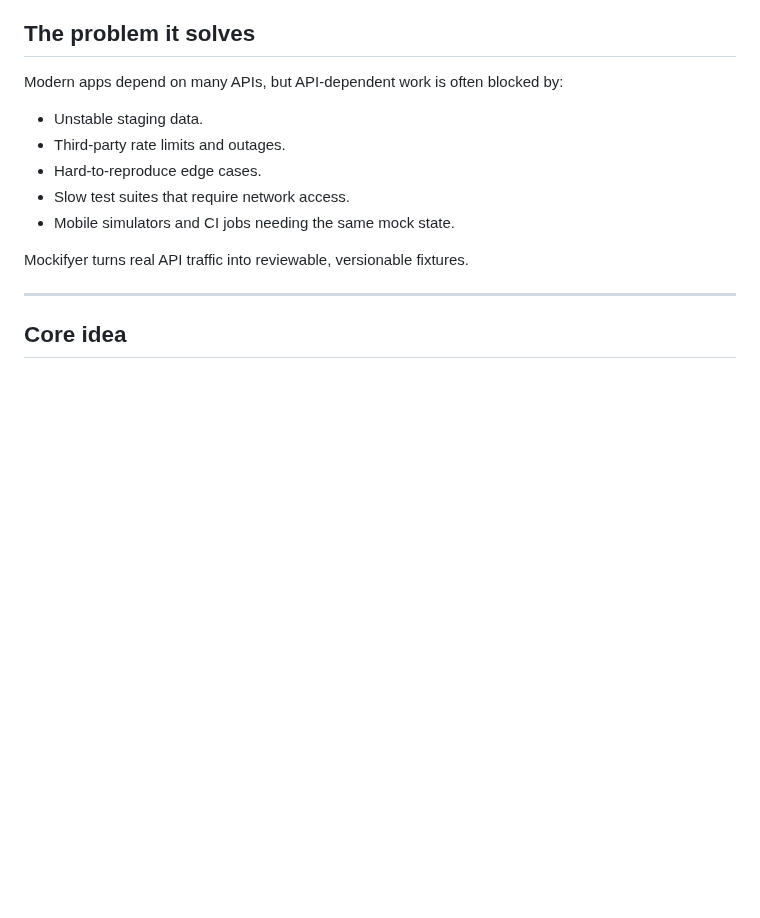
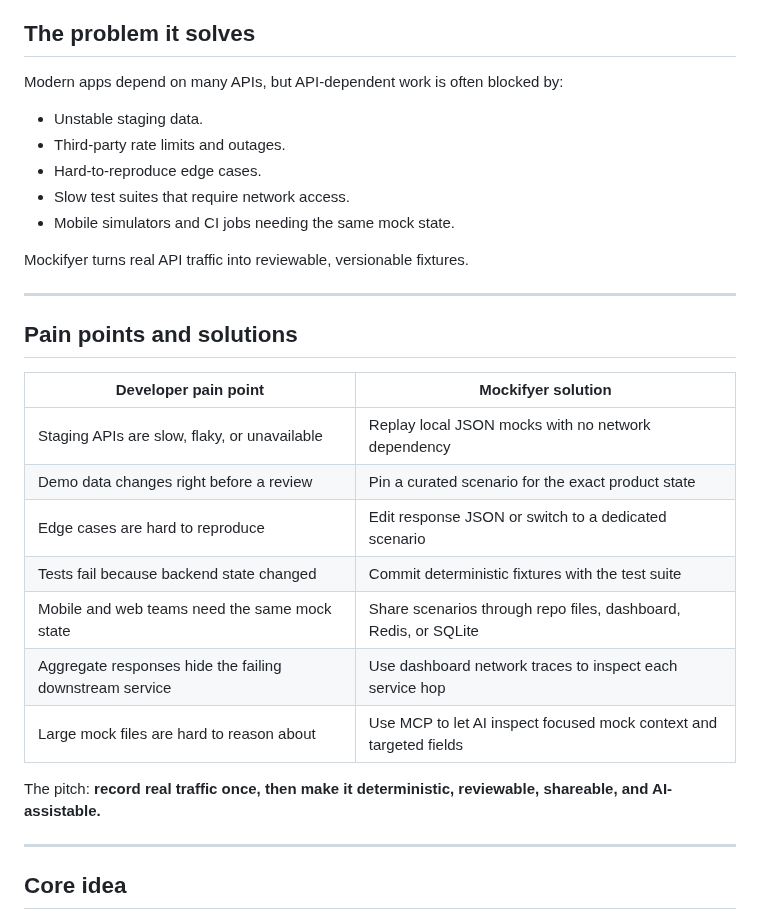
Before and after one commit to sgedda/mockifyer, a Markdown page: MOCKIFYER_PRESENTATION.md, the part around the change. Drawn GitHub-style; blank space fills up the shorter version.

Commit message:
Add pain point solution slide
Co-authored-by: Sebastian Gedda <sebastian.gedda@gmail.com>

```diff
--- a/MOCKIFYER_PRESENTATION.md
+++ b/MOCKIFYER_PRESENTATION.md
@@ -30,6 +30,23 @@ Modern apps depend on many APIs, but API-dependent work is often blocked by:
 - Mobile simulators and CI jobs needing the same mock state.
 
 Mockifyer turns real API traffic into reviewable, versionable fixtures.
+
+---
+
+## Pain points and solutions
+
+| Developer pain point | Mockifyer solution |
+|----------------------|--------------------|
+| Staging APIs are slow, flaky, or unavailable | Replay local JSON mocks with no network dependency |
+| Demo data changes right before a review | Pin a curated scenario for the exact product state |
+| Edge cases are hard to reproduce | Edit response JSON or switch to a dedicated scenario |
+| Tests fail because backend state changed | Commit deterministic fixtures with the test suite |
+| Mobile and web teams need the same mock state | Share scenarios through repo files, dashboard, Redis, or SQLite |
+| Aggregate responses hide the failing downstream service | Use dashboard network traces to inspect each service hop |
+| Large mock files are hard to reason about | Use MCP to let AI inspect focused mock context and targeted fields |
+
+The pitch: **record real traffic once, then make it deterministic, reviewable,
+shareable, and AI-assistable.**
 
 ---
 
```
